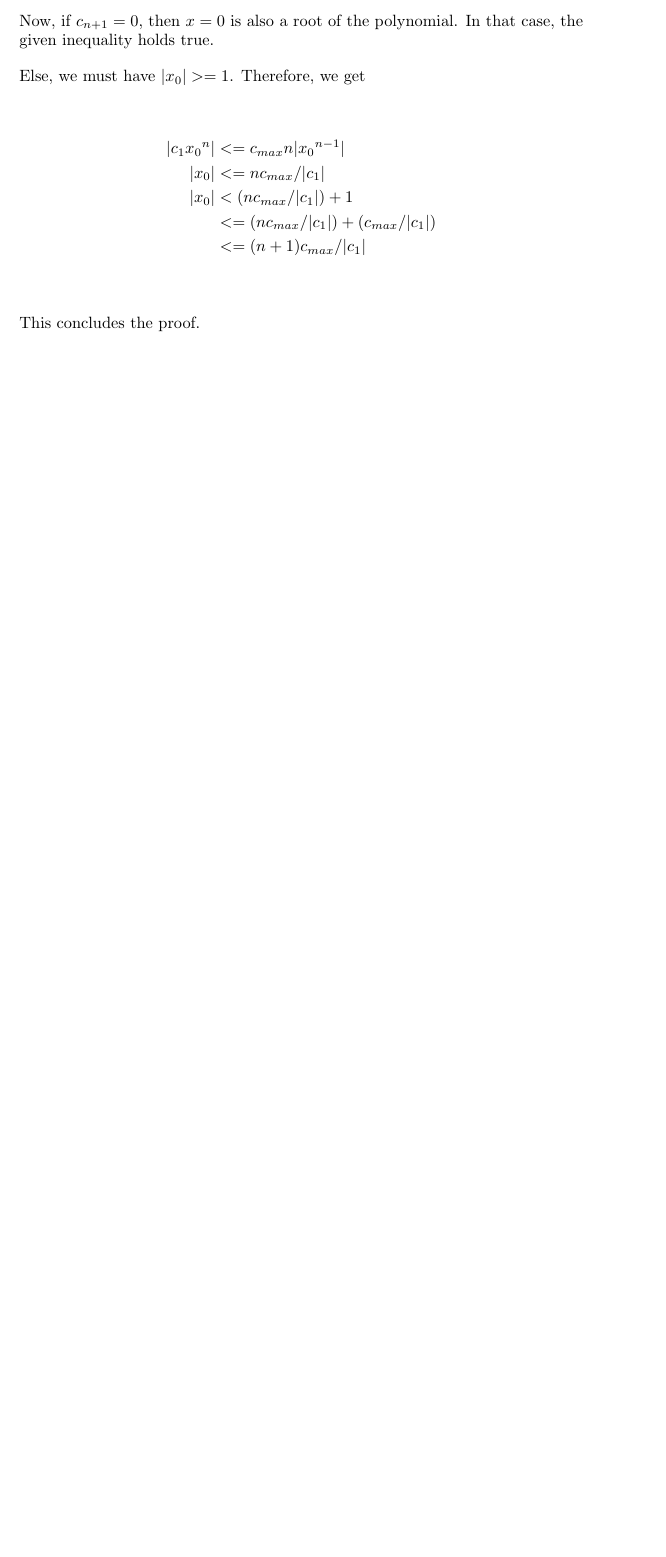
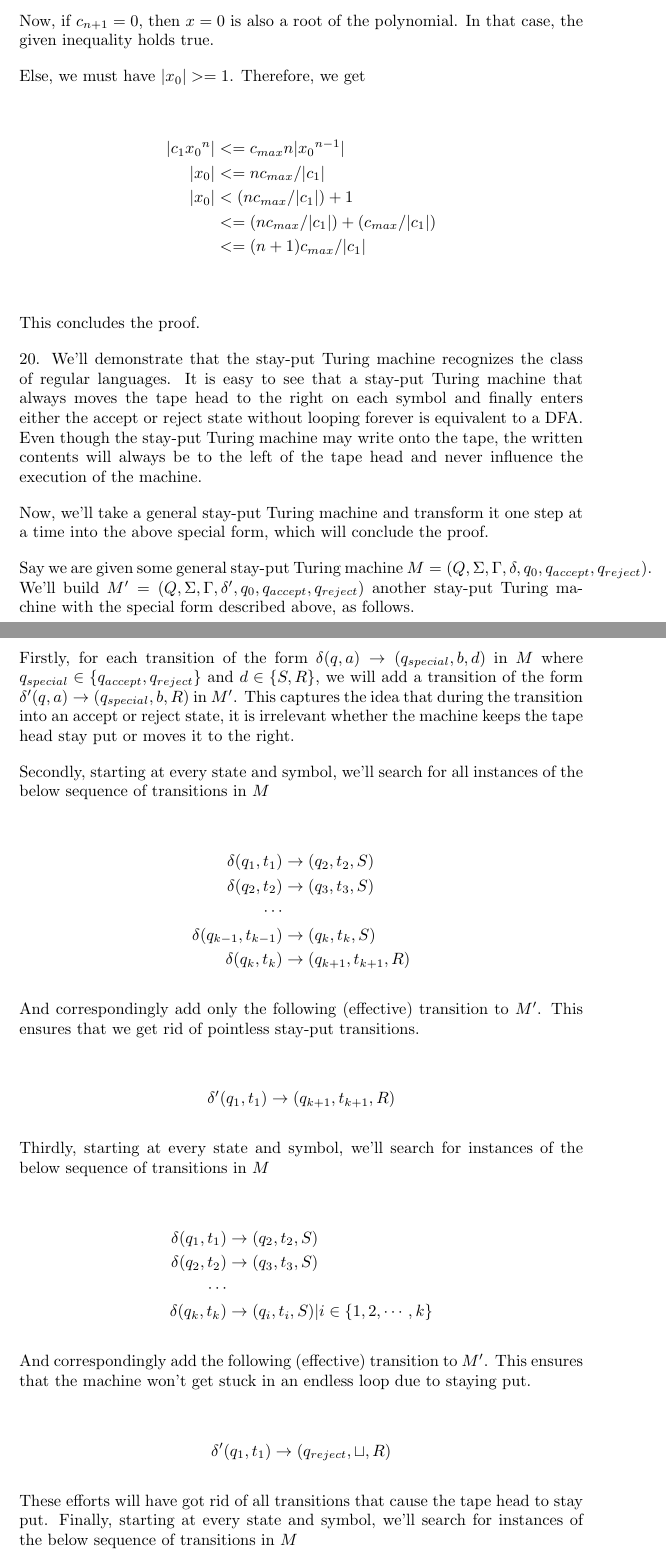
Before and after one commit to grsubramanian/math-playground, a LaTeX document (solutions_theory_of_computation_michael_sipser/chapter_3/chapter_3.tex): part of the page before the commit and two parts of pages 1 and 2 of 3 after it, the two joined at a grey line, cut so that both start at the same text, the shorter picture padded with empty space. Compiled offline with pdfLaTeX.

Commit message:
solutions_theory_of_computation_michael_sipser/chapter_3:problem_20

```diff
--- a/solutions_theory_of_computation_michael_sipser/chapter_3/chapter_3.tex
+++ b/solutions_theory_of_computation_michael_sipser/chapter_3/chapter_3.tex
@@ -29,3 +29,43 @@ Else, we must have $|x_0| >= 1$. Therefore, we get
 
 This concludes the proof.
 
+20. We'll demonstrate that the stay-put Turing machine recognizes the class of regular languages. It is easy to see that a stay-put Turing machine that always moves the tape head to the right on each symbol and finally enters either the accept or reject state without looping forever is equivalent to a DFA. Even though the stay-put Turing machine may write onto the tape, the written contents will always be to the left of the tape head and never influence the execution of the machine.
+
+Now, we'll take a general stay-put Turing machine and transform it one step at a time into the above special form, which will conclude the proof.
+
+Say we are given some general stay-put Turing machine $M = (Q, \Sigma, \Gamma, \delta, q_0, q_{accept}, q_{reject})$. We'll build $M' = (Q, \Sigma, \Gamma, \delta', q_0, q_{accept}, q_{reject})$ another stay-put Turing machine with the special form described above, as follows.
+
+Firstly, for each transition of the form $\delta(q, a) \rightarrow (q_{special}, b, d)$ in $M$ where $q_{special} \in \{q_{accept}, q_{reject}\}$ and $d \in \{S, R\}$, we will add a transition of the form $\delta'(q, a) \rightarrow (q_{special}, b, R)$ in $M'$. This captures the idea that during the transition into an accept or reject state, it is irrelevant whether the machine keeps the tape head stay put or moves it to the right.
+
+Secondly, starting at every state and symbol, we'll search for all instances of the below sequence of transitions in $M$
+
+\begin{align*}
+    \delta(q_1, t_1)             & \rightarrow (q_2, t_2, S) \\
+    \delta(q_2, t_2)             & \rightarrow (q_3, t_3, S) \\
+    \cdots \\
+    \delta(q_{k - 1}, t_{k - 1}) & \rightarrow (q_k, t_k, S) \\
+    \delta(q_k, t_k)             & \rightarrow (q_{k + 1}, t_{k + 1}, R)
+\end{align*}
+
+And correspondingly add only the following (effective) transition to $M'$. This ensures that we get rid of pointless stay-put transitions.
+
+\begin{align*}
+    \delta'(q_1, t_1) & \rightarrow (q_{k + 1}, t_{k + 1}, R)
+\end{align*}
+
+Thirdly, starting at every state and symbol, we'll search for instances of the below sequence of transitions in $M$
+
+\begin{align*}
+    \delta(q_1, t_1)             & \rightarrow (q_2, t_2, S) \\
+    \delta(q_2, t_2)             & \rightarrow (q_3, t_3, S) \\
+    \cdots \\
+    \delta(q_k, t_k)             & \rightarrow (q_i, t_i, S) | i \in \{1, 2, \cdots , k\}
+\end{align*}
+
+And correspondingly add the following (effective) transition to $M'$. This ensures that the machine won't get stuck in an endless loop due to staying put.
+
+\begin{align*}
+    \delta'(q_1, t_1) & \rightarrow (q_{reject}, \sqcup, R)
+\end{align*}
+
+These efforts will have got rid of all transitions that cause the tape head to stay put. Finally, starting at every state and symbol, we'll search for instances of the below sequence of transitions in $M$
```
Also changed, not shown: solutions_theory_of_computation_michael_sipser/chapter_3/chapter_3.pdf, solutions_theory_of_computation_michael_sipser/chapter_3/chapter_3.tex (18 more changed lines).
